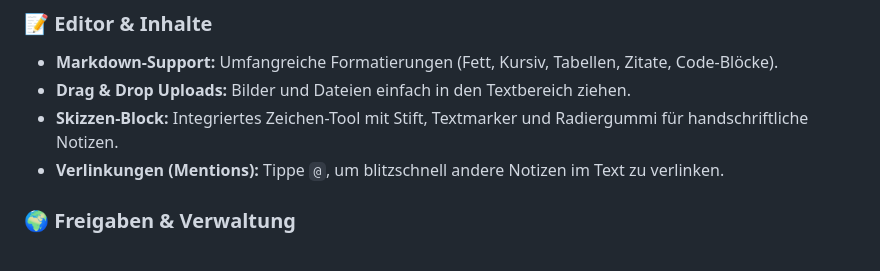
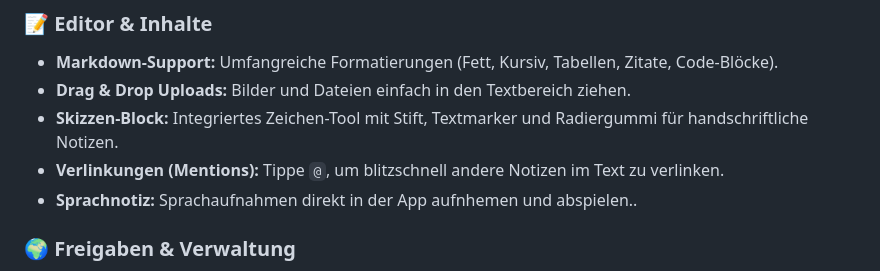
Before and after one commit to ipod86/Notizen, a Markdown page: README.md, the part around the change. Drawn GitHub-style.

```diff
--- a/README.md
+++ b/README.md
@@ -21,6 +21,7 @@ Das Notiz-Tool bietet eine Vielzahl an Funktionen, die es zu einer vollwertigen,
 * **Drag & Drop Uploads:** Bilder und Dateien einfach in den Textbereich ziehen.
 * **Skizzen-Block:** Integriertes Zeichen-Tool mit Stift, Textmarker und Radiergummi für handschriftliche Notizen.
 * **Verlinkungen (Mentions):** Tippe `@`, um blitzschnell andere Notizen im Text zu verlinken.
+* **Sprachnotiz:** Sprachaufnahmen direkt in der App aufnhemen und abspielen..
 
 ### 🌍 Freigaben & Verwaltung
 * **Öffentliche Freigabe-Links:** Generiere Lese-Links für einzelne Notizen, um sie mit Leuten ohne Account zu teilen.
```
